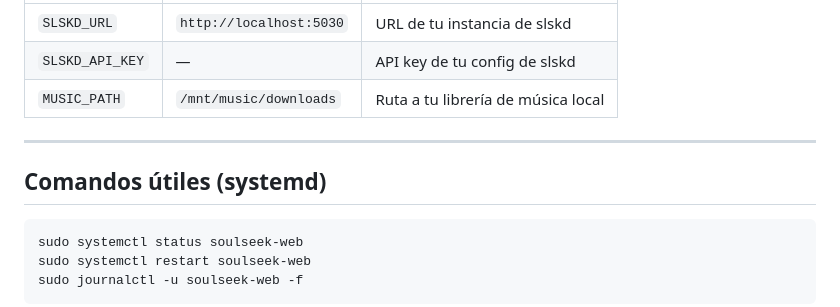
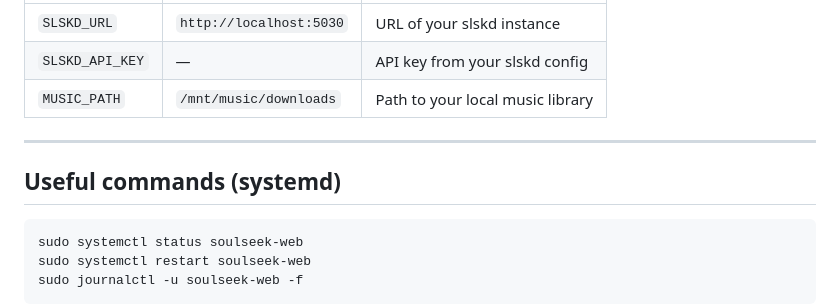
Before and after one commit to sgutierrezbe/soulseek-web, a Markdown page: README.md, the part around one of its changes. GitHub-like rendering.

````diff
--- a/README.md
+++ b/README.md
@@ -127,11 +128,11 @@ Si preferís configurar por variables de entorno:
 |---|---|---|
-| `SLSKD_URL` | `http://localhost:5030` | URL de tu instancia de slskd |
-| `SLSKD_API_KEY` | — | API key de tu config de slskd |
-| `MUSIC_PATH` | `/mnt/music/downloads` | Ruta a tu librería de música local |
+| `SLSKD_URL` | `http://localhost:5030` | URL of your slskd instance |
+| `SLSKD_API_KEY` | — | API key from your slskd config |
+| `MUSIC_PATH` | `/mnt/music/downloads` | Path to your local music library |
 
 ---
 
-## Comandos útiles (systemd)
+## Useful commands (systemd)
 
 ```bash
 sudo systemctl status soulseek-web
````
Also changed, not shown: other parts of README.md (+30 -29 lines).
